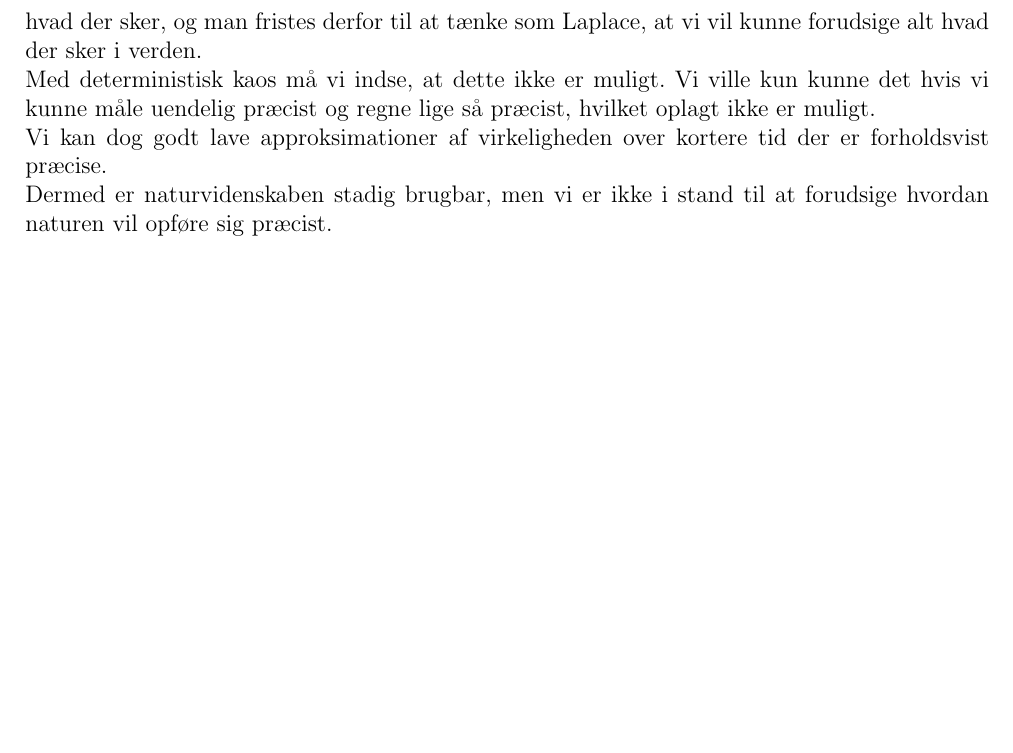
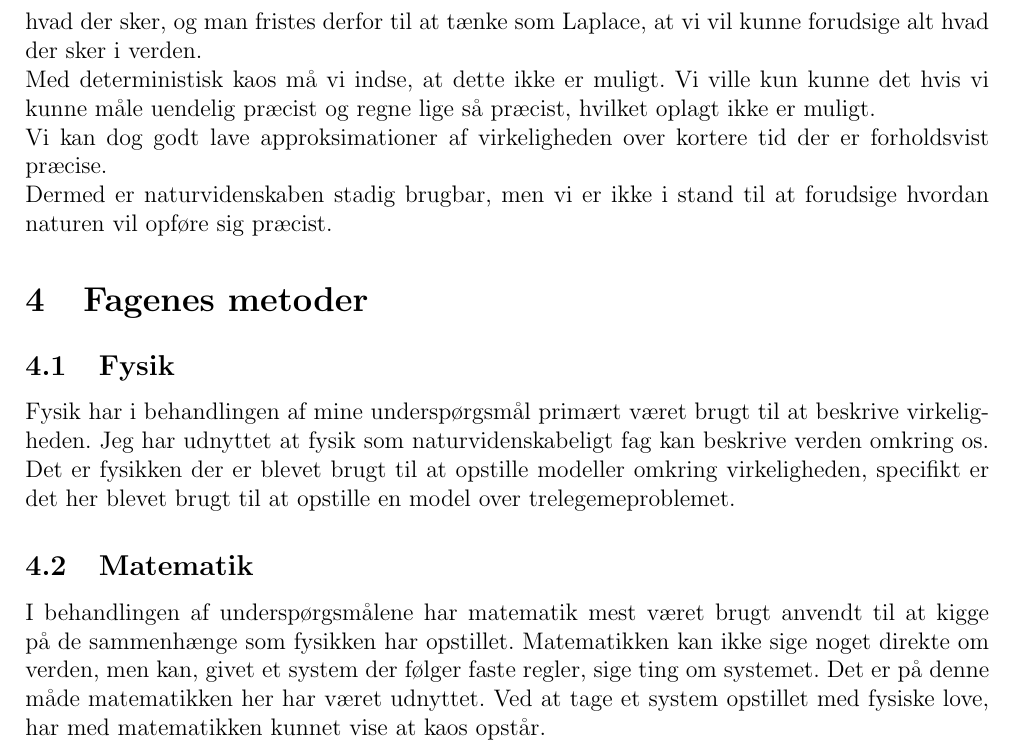
Before and after one commit to mikkelbjoern/AT6, a LaTeX document (synopsis.tex): part of page 3 of 3, cut so that both start at the same text, the shorter picture padded with empty space. Compiled offline with LaTeX, dvips and Ghostscript.

Commit message:
Fagenes metoder

```diff
--- a/synopsis.tex
+++ b/synopsis.tex
@@ -178,4 +178,19 @@ Vi ville kun kunne det hvis vi kunne måle uendelig præcist og regne lige så p
 Vi kan dog godt lave approksimationer af virkeligheden over kortere tid der er forholdsvist præcise.
 
 Dermed er naturvidenskaben stadig brugbar, men vi er ikke i stand til at forudsige hvordan naturen vil opføre sig præcist.
+
+
+\section{Fagenes metoder}
+\subsection{Fysik}
+Fysik har i behandlingen af mine underspørgsmål primært været brugt til at beskrive virkeligheden.
+Jeg har udnyttet at fysik som naturvidenskabeligt fag kan beskrive verden omkring os.
+Det er fysikken der er blevet brugt til at opstille modeller omkring virkeligheden, specifikt er det her blevet brugt til at opstille en model over trelegemeproblemet.
+
+\subsection{Matematik}
+I behandlingen af underspørgsmålene har matematik mest været brugt anvendt til at kigge på de sammenhænge som fysikken har opstillet.
+Matematikken kan ikke sige noget direkte om verden, men kan, givet et system der følger faste regler, sige ting om systemet.
+Det er på denne måde matematikken her har været udnyttet.
+Ved at tage et system opstillet med fysiske love, har med matematikken kunnet vise at kaos opstår.
+
+
 \end{document}
```
